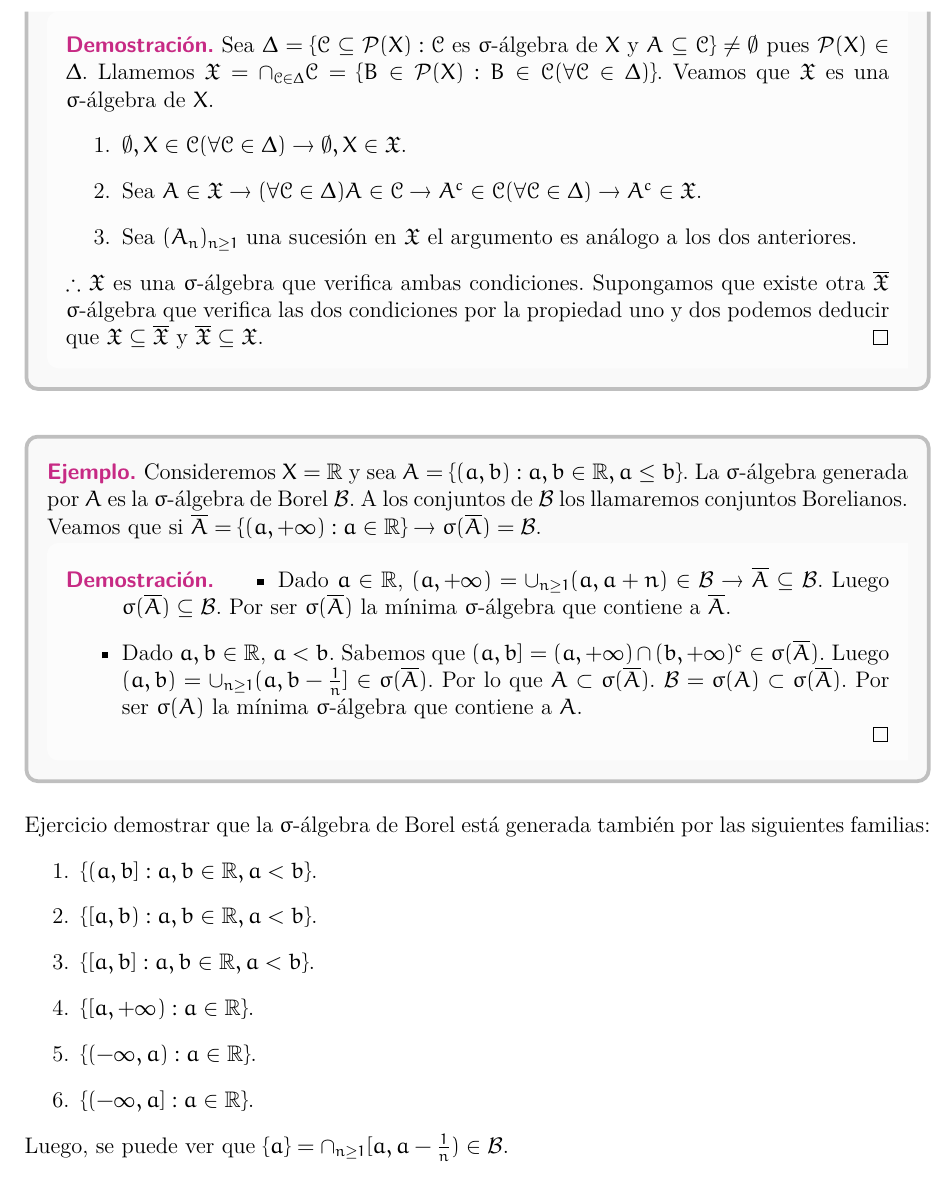
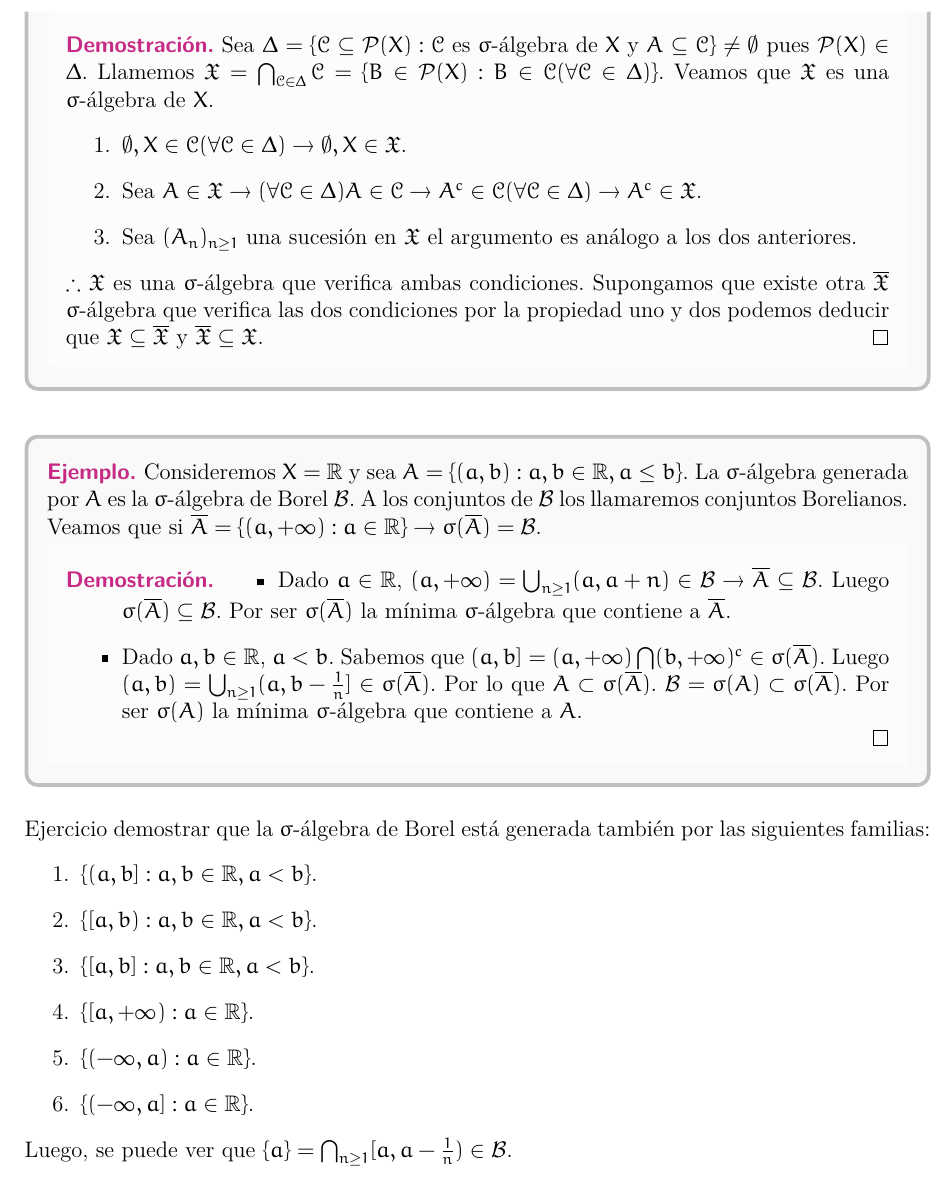
Before and after one commit to JordiBustos/Notas-del-te-rico-medida, a LaTeX book (main.tex, which reads Chapters/1.tex): part of page 9 of 13, cut so that both start at the same text. Compiled offline with XeLaTeX.

Commit message:
Formatting union and intersection

```diff
--- a/Chapters/1.tex
+++ b/Chapters/1.tex
@@ -126,7 +126,7 @@ lo llamaremos conjunto $\mathfrak{X}$-medible.
 
     \begin{proof}
         Sea $\Delta = \{ \mathscr{C} \subseteq \mathcal{P}(X) : \mathscr{C} \text{ es } \sigma \text{-álgebra de } X \text{ y } A \subseteq \mathscr{C} \} \neq \emptyset$ pues $\mathcal{P}(X) \in \Delta$.
-        Llamemos $\mathfrak{X} = \cap_{\mathscr{C} \in \Delta} \mathscr{C} = \{ B \in \mathcal{P}(X) : B \in \mathscr{C} (\forall \mathscr{C} \in \Delta) \}$.
+        Llamemos $\mathfrak{X} = \bigcap_{\mathscr{C} \in \Delta} \mathscr{C} = \{ B \in \mathcal{P}(X) : B \in \mathscr{C} (\forall \mathscr{C} \in \Delta) \}$.
         Veamos que $\mathfrak{X}$ es una $\sigma$-álgebra de $X$.
         \begin{enumerate}
             \item $\emptyset, X \in \mathscr{C} (\forall \mathscr{C} \in \Delta) \to \emptyset, X \in \mathfrak{X}$.
@@ -143,10 +143,10 @@ lo llamaremos conjunto $\mathfrak{X}$-medible.
     A los conjuntos de $\mathcal{B}$ los llamaremos conjuntos Borelianos. Veamos que si $\overline{A} = \{ (a, +\infty) : a \in \R \} \to \sigma(\overline{A}) = \mathcal{B}$.
     \begin{proof}
         \begin{itemize}
-            \item Dado $a \in \R$, $(a, +\infty) = \cup_{n \geq 1} (a, a+n) \in \mathcal{B} \to \overline{A} \subseteq \mathcal{B}$.
+            \item Dado $a \in \R$, $(a, +\infty) = \bigcup_{n \geq 1} (a, a+n) \in \mathcal{B} \to \overline{A} \subseteq \mathcal{B}$.
                   Luego $\sigma(\overline{A}) \subseteq \mathcal{B}$. Por ser $\sigma(\overline{A})$ la mínima $\sigma$-álgebra que contiene a $\overline{A}$.
-            \item Dado $a, b \in \R$, $a < b$. Sabemos que $(a, b] = (a, +\infty) \cap (b, +\infty)^c \in \sigma(\overline{A})$.
-                  Luego $(a, b) = \cup_{n \geq 1} (a, b - \frac{1}{n}] \in \sigma(\overline{A})$. Por lo que $A \subset \sigma(\overline{A})$.
+            \item Dado $a, b \in \R$, $a < b$. Sabemos que $(a, b] = (a, +\infty) \bigcap (b, +\infty)^c \in \sigma(\overline{A})$.
+                  Luego $(a, b) = \bigcup_{n \geq 1} (a, b - \frac{1}{n}] \in \sigma(\overline{A})$. Por lo que $A \subset \sigma(\overline{A})$.
                   $\mathcal{B} = \sigma(A) \subset \sigma(\overline{A})$. Por ser $\sigma(A)$ la mínima $\sigma$-álgebra que contiene a $A$.
         \end{itemize}
     \end{proof}
@@ -162,4 +162,4 @@ Ejercicio demostrar que la $\sigma$-álgebra de Borel está generada también po
     \item $\{ (-\infty, a] : a \in \R \}$.
 \end{enumerate}
 
-Luego, se puede ver que $\{ a \} = \cap_{n \geq 1} [a, a - \frac{1}{n}) \in \mathcal{B}$.
+Luego, se puede ver que $\{ a \} = \bigcap_{n \geq 1} [a, a - \frac{1}{n}) \in \mathcal{B}$.
```
Also changed, not shown: main.pdf, Chapters/1.tex (14 more changed lines), 1 other file.
